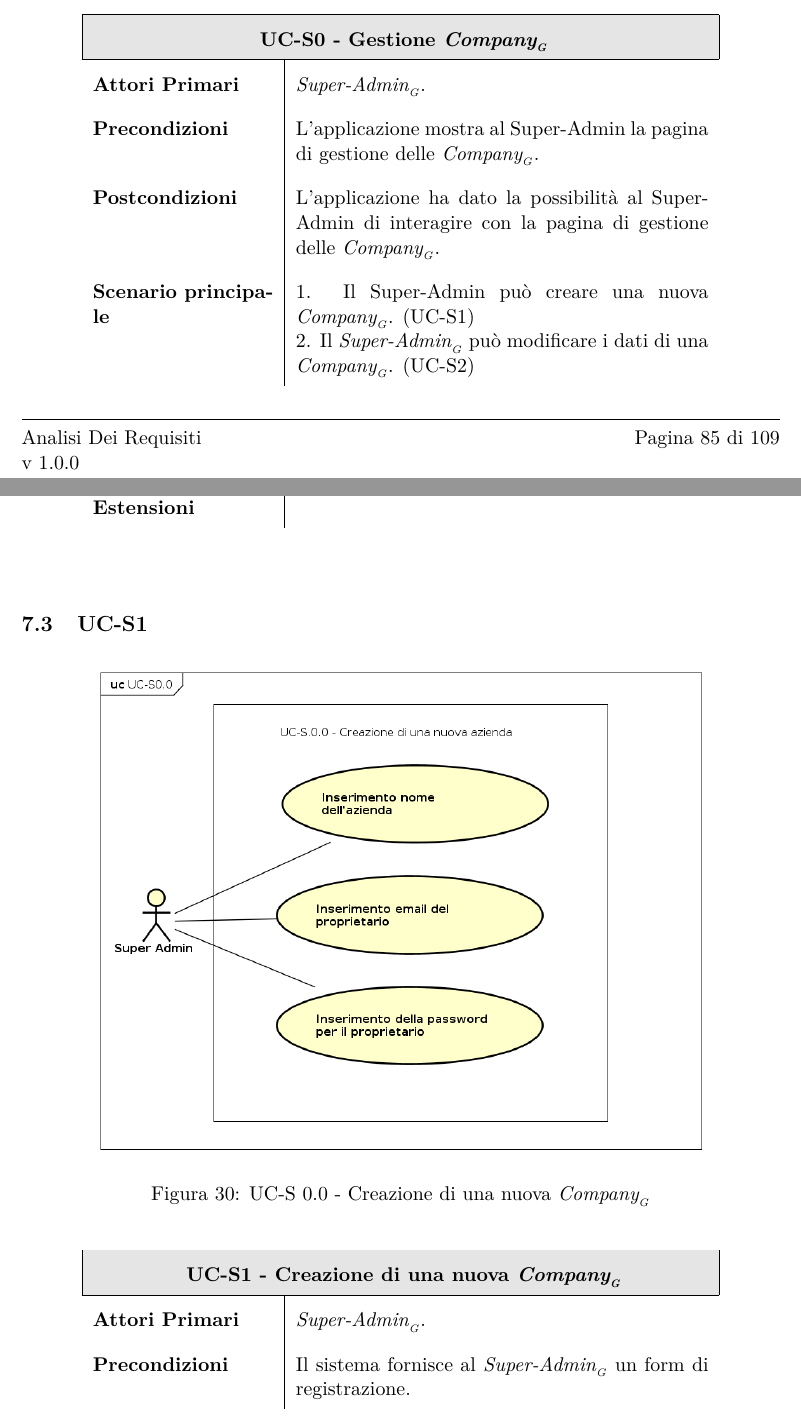
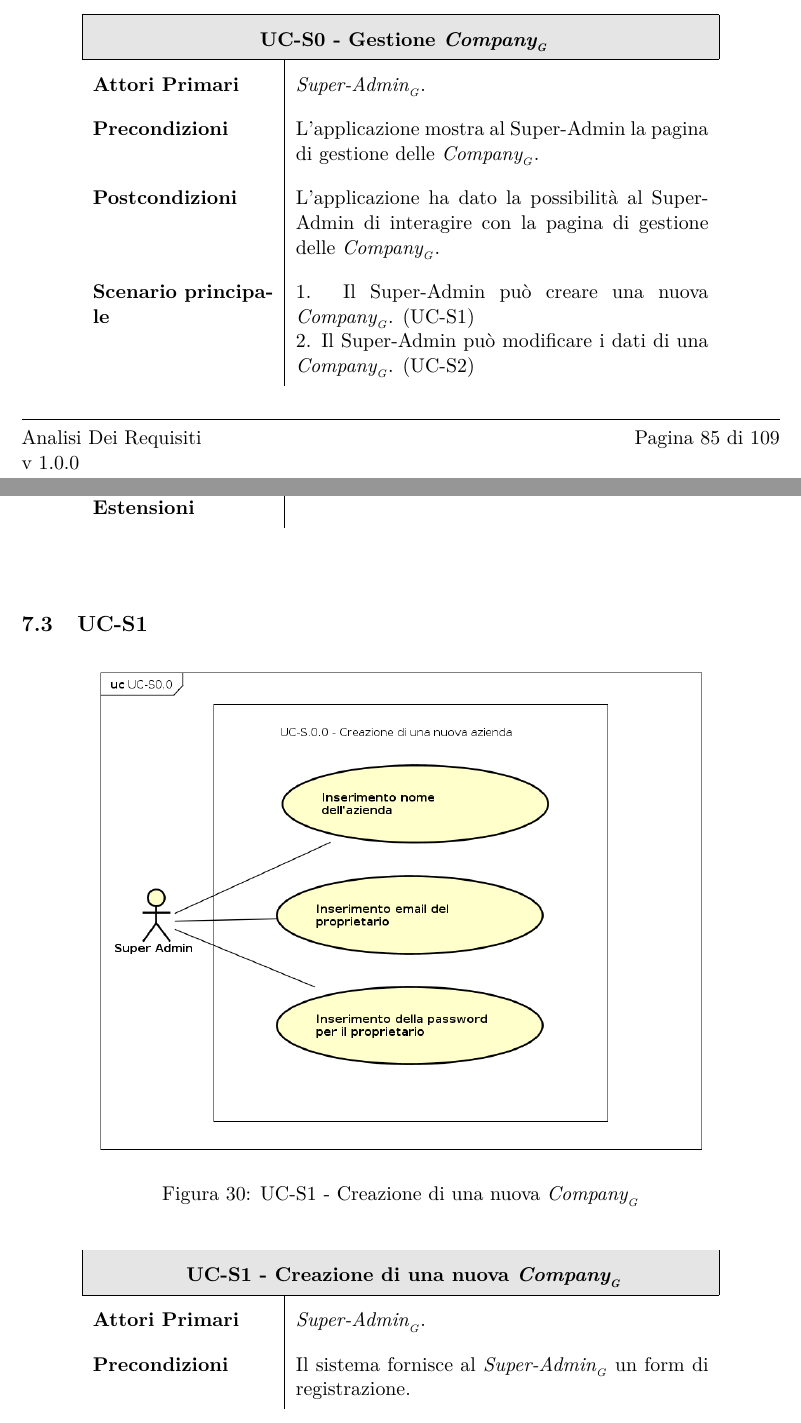
Before and after one commit to BugBusterSWE/documentation, a LaTeX document (RR/AnalisiDeiRequisiti/main.tex, which reads RR/AnalisiDeiRequisiti/res/sections/superadmin.tex): two parts of pages 86 and 87 of 110, joined at a grey line, cut so that both start at the same text. Compiled offline with pdfLaTeX.

Commit message:
Update superadmin.tex

```diff
--- a/RR/AnalisiDeiRequisiti/res/sections/superadmin.tex
+++ b/RR/AnalisiDeiRequisiti/res/sections/superadmin.tex
@@ -31,9 +31,9 @@ Di seguito vengono elencati i casi d'uso per il \glossaryItem{Super-Admin}.
         \textbf{Postcondizioni} & L'applicazione ha dato la possibilità al Super-Admin di interagire con la pagina di gestione delle \glossaryItem{Company}. \\
         \textbf{Scenario principale} & 1. Il Super-Admin pu\`o creare una nuova \glossaryItem{Company}. (UC-S1)
 
-        2. Il \glossaryItem{Super-Admin} pu\`o modificare i dati di una \glossaryItem{Company}. (UC-S2)  \\
+        2. Il Super-Admin pu\`o modificare i dati di una \glossaryItem{Company}. (UC-S2)  \\
 
-        3. Il \glossaryItem{Super-Admin} può visualizzare il dettaglio di una \glossaryItem{Company}. (UC-S3)
+        3. Il Super-Admin può visualizzare il dettaglio di una \glossaryItem{Company}. (UC-S3)
 
         \textbf{Estensioni} & 1. Fallisce l'inserimento di una nuova \glossaryItem{Company}.
 
@@ -46,7 +46,7 @@ Di seguito vengono elencati i casi d'uso per il \glossaryItem{Super-Admin}.
     \begin{figure}[H]
       \begin{center}
         \includegraphics[width=12cm]{res/img/UCSuperadmin/UCS0.0.png}
-      \caption{UC-S 0.0 - Creazione di una nuova \glossaryItem{Company}}
+      \caption{UC-S1 - Creazione di una nuova \glossaryItem{Company}}
       \end{center}
     \end{figure}
 
```
